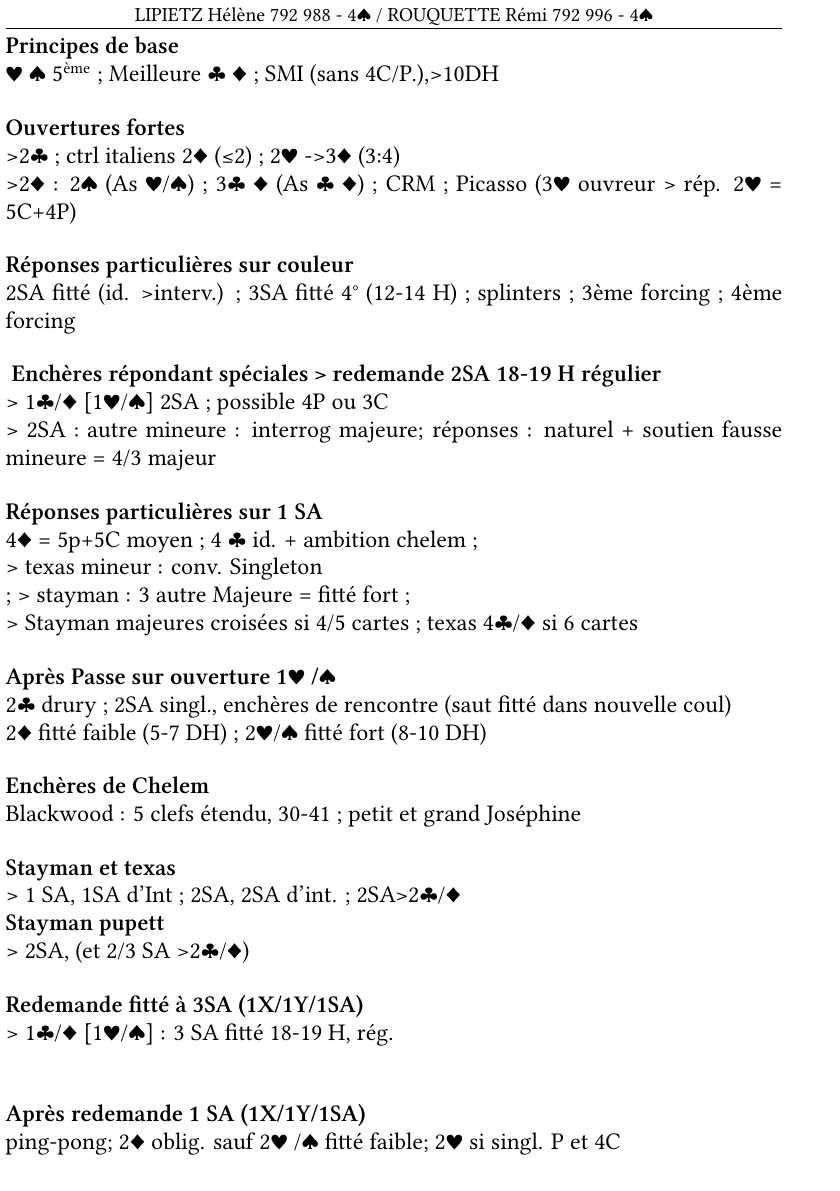
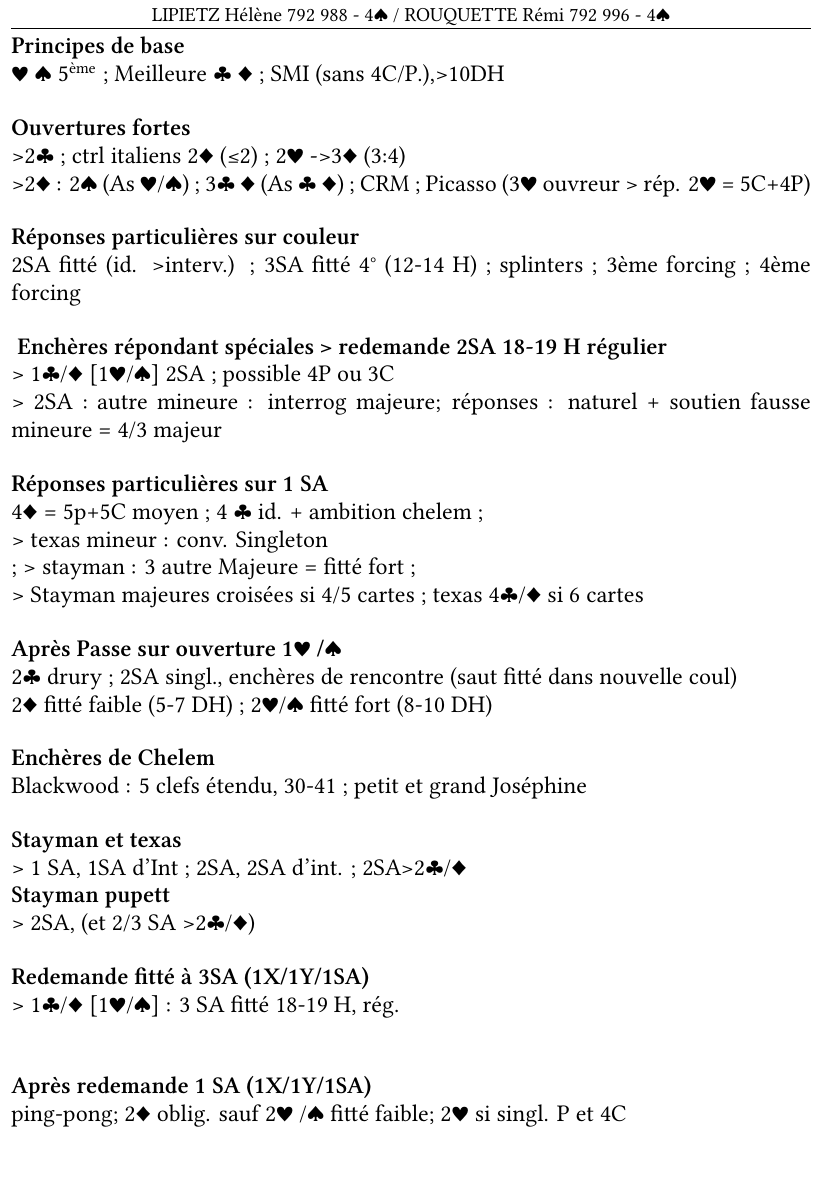
Before and after one commit to maieul/bridge, a LaTeX document (bridge.tex): page 1 of 2. Compiled offline with XeLaTeX.

Commit message:
un peu de marge

```diff
--- a/bridge.tex
+++ b/bridge.tex
@@ -4,7 +4,7 @@
 \usepackage{xunicode}
 \setmainfont{Linux Libertine O}
 \usepackage{etoolbox}
-\usepackage[headsep=0.1cm,margin=0.1cm,tmargin=0.6cm,outer=1cm]{geometry}	%%% attention l'entete se trouve "dans" la marge
+\usepackage[headsep=0.1cm,margin=0.1cm,tmargin=0.6cm,outer=0.5cm,inner=0.2cm]{geometry}	%%% attention l'entete se trouve "dans" la marge
 \setlength{\parskip}{3ex}										%%% le saut avant les débuts de paragraphe 1ex = la hauteur d'un x minuscule
 \renewcommand{\columnseprulecolor}{\color{black}}				%%% couleur du séparateur de colon (en fait je ne sais pas pq, mais un peu plus clair)
 \setlength{\columnseprule}{0.3pt}								%%% taille du séparateur de column
```
